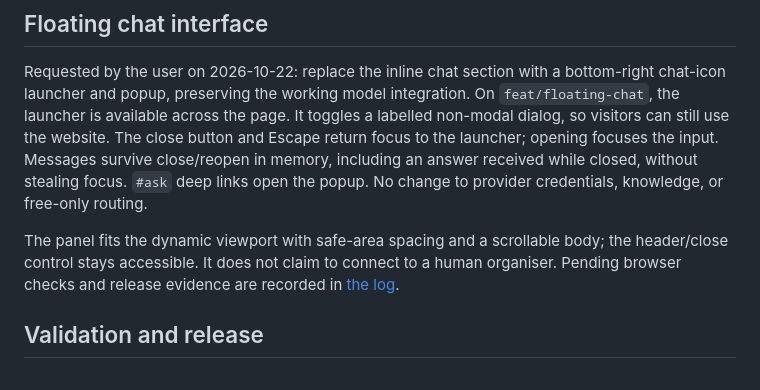
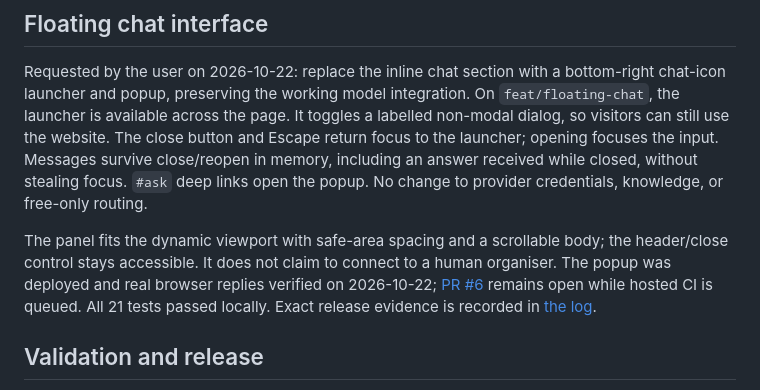
Before and after one commit to ikpsthakur/oslo-hack, a Markdown page: wiki/features/chatbot.md, the part around the change. Drawn GitHub-style.

```diff
--- a/wiki/features/chatbot.md
+++ b/wiki/features/chatbot.md
@@ -43,7 +43,7 @@ Limits: 16 KB request, nine alternating messages, 1,200-character new question,
 
 Requested by the user on 2026-10-22: replace the inline chat section with a bottom-right chat-icon launcher and popup, preserving the working model integration. On `feat/floating-chat`, the launcher is available across the page. It toggles a labelled non-modal dialog, so visitors can still use the website. The close button and Escape return focus to the launcher; opening focuses the input. Messages survive close/reopen in memory, including an answer received while closed, without stealing focus. `#ask` deep links open the popup. No change to provider credentials, knowledge, or free-only routing.
 
-The panel fits the dynamic viewport with safe-area spacing and a scrollable body; the header/close control stays accessible. It does not claim to connect to a human organiser. Pending browser checks and release evidence are recorded in [the log](../log.md).
+The panel fits the dynamic viewport with safe-area spacing and a scrollable body; the header/close control stays accessible. It does not claim to connect to a human organiser. The popup was deployed and real browser replies verified on 2026-10-22; [PR #6](https://github.com/ikpsthakur/oslo-hack/pull/6) remains open while hosted CI is queued. All 21 tests passed locally. Exact release evidence is recorded in [the log](../log.md).
 
 ## Validation and release
 
```
Also changed, not shown: wiki/log.md (+10 -0 lines).
